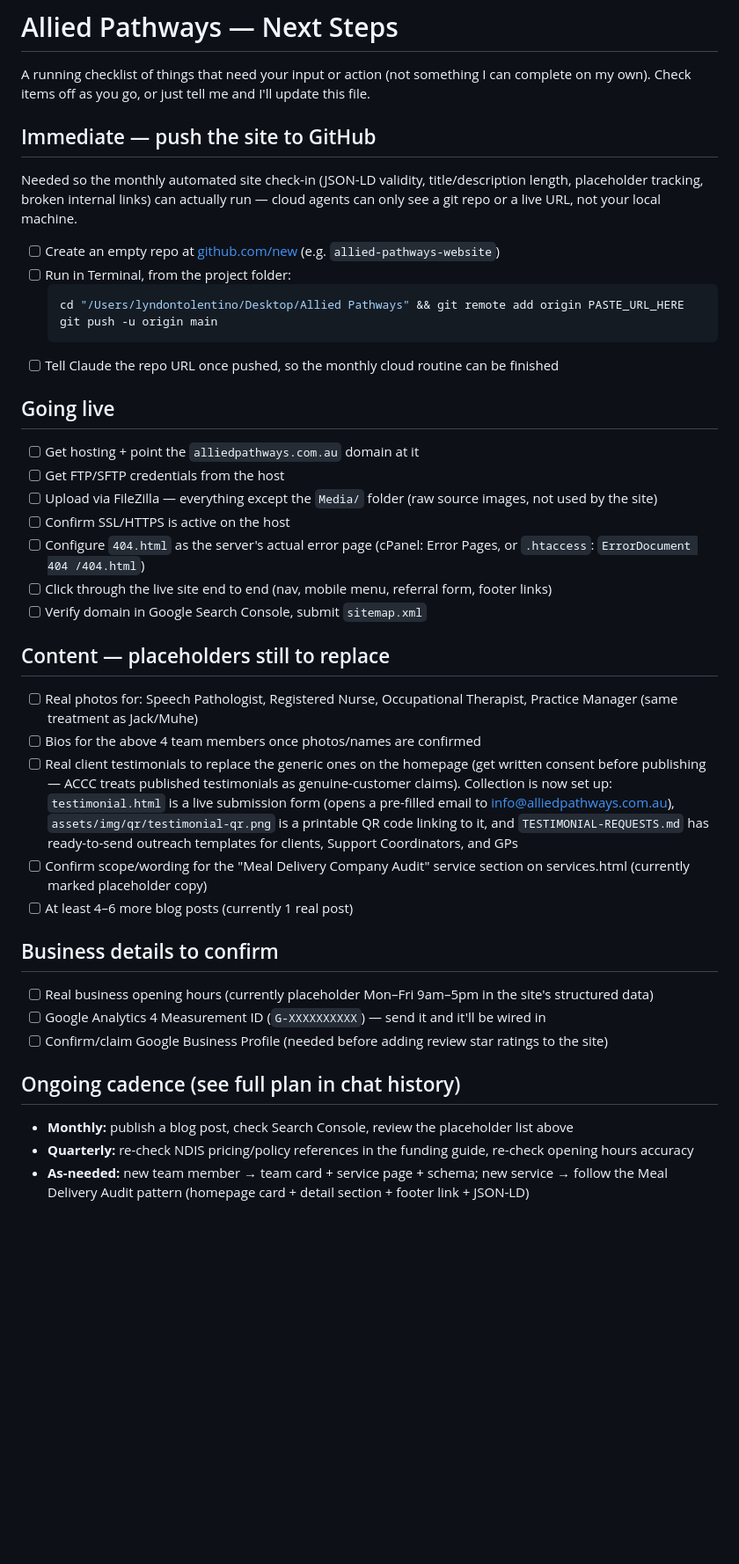
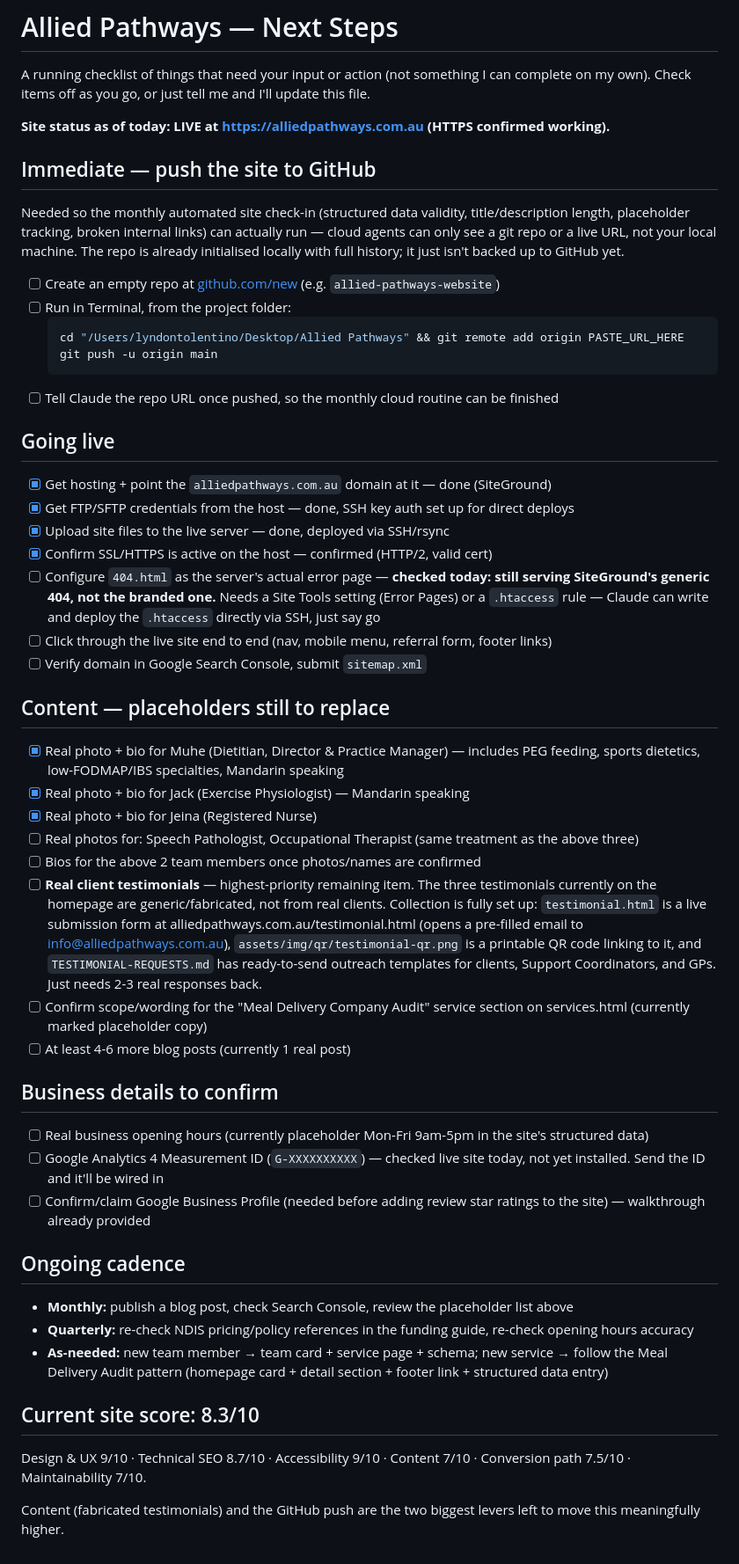
Before and after one commit to lynpac1985/allied-pathways-website, a Markdown page: NEXT-STEPS.md, the part around the change. Shown at 88% size. Drawn GitHub-style; blank space fills up the shorter version.

Commit message:
Update NEXT-STEPS.md: mark going-live items done, add 404/GA4 findings and current score

```diff
--- a/NEXT-STEPS.md
+++ b/NEXT-STEPS.md
@@ -2,9 +2,11 @@
 
 A running checklist of things that need your input or action (not something I can complete on my own). Check items off as you go, or just tell me and I'll update this file.
 
+**Site status as of today: LIVE at https://alliedpathways.com.au (HTTPS confirmed working).**
+
 ## Immediate — push the site to GitHub
 
-Needed so the monthly automated site check-in (JSON-LD validity, title/description length, placeholder tracking, broken internal links) can actually run — cloud agents can only see a git repo or a live URL, not your local machine.
+Needed so the monthly automated site check-in (structured data validity, title/description length, placeholder tracking, broken internal links) can actually run — cloud agents can only see a git repo or a live URL, not your local machine. The repo is already initialised locally with full history; it just isn't backed up to GitHub yet.
 
 - [ ] Create an empty repo at [github.com/new](https://github.com/new) (e.g. `allied-pathways-website`)
 - [ ] Run in Terminal, from the project folder:
@@ -16,30 +18,39 @@ Needed so the monthly automated site check-in (JSON-LD validity, title/descripti
 
 ## Going live
 
-- [ ] Get hosting + point the `alliedpathways.com.au` domain at it
-- [ ] Get FTP/SFTP credentials from the host
-- [ ] Upload via FileZilla — everything except the `Media/` folder (raw source images, not used by the site)
-- [ ] Confirm SSL/HTTPS is active on the host
-- [ ] Configure `404.html` as the server's actual error page (cPanel: Error Pages, or `.htaccess`: `ErrorDocument 404 /404.html`)
+- [x] Get hosting + point the `alliedpathways.com.au` domain at it — done (SiteGround)
+- [x] Get FTP/SFTP credentials from the host — done, SSH key auth set up for direct deploys
+- [x] Upload site files to the live server — done, deployed via SSH/rsync
+- [x] Confirm SSL/HTTPS is active on the host — confirmed (HTTP/2, valid cert)
+- [ ] Configure `404.html` as the server's actual error page — **checked today: still serving SiteGround's generic 404, not the branded one.** Needs a Site Tools setting (Error Pages) or a `.htaccess` rule — Claude can write and deploy the `.htaccess` directly via SSH, just say go
 - [ ] Click through the live site end to end (nav, mobile menu, referral form, footer links)
 - [ ] Verify domain in Google Search Console, submit `sitemap.xml`
 
 ## Content — placeholders still to replace
 
-- [ ] Real photos for: Speech Pathologist, Registered Nurse, Occupational Therapist, Practice Manager (same treatment as Jack/Muhe)
-- [ ] Bios for the above 4 team members once photos/names are confirmed
-- [ ] Real client testimonials to replace the generic ones on the homepage (get written consent before publishing — ACCC treats published testimonials as genuine-customer claims). Collection is now set up: `testimonial.html` is a live submission form (opens a pre-filled email to info@alliedpathways.com.au), `assets/img/qr/testimonial-qr.png` is a printable QR code linking to it, and `TESTIMONIAL-REQUESTS.md` has ready-to-send outreach templates for clients, Support Coordinators, and GPs
+- [x] Real photo + bio for Muhe (Dietitian, Director & Practice Manager) — includes PEG feeding, sports dietetics, low-FODMAP/IBS specialties, Mandarin speaking
+- [x] Real photo + bio for Jack (Exercise Physiologist) — Mandarin speaking
+- [x] Real photo + bio for Jeina (Registered Nurse)
+- [ ] Real photos for: Speech Pathologist, Occupational Therapist (same treatment as the above three)
+- [ ] Bios for the above 2 team members once photos/names are confirmed
+- [ ] **Real client testimonials** — highest-priority remaining item. The three testimonials currently on the homepage are generic/fabricated, not from real clients. Collection is fully set up: `testimonial.html` is a live submission form at alliedpathways.com.au/testimonial.html (opens a pre-filled email to info@alliedpathways.com.au), `assets/img/qr/testimonial-qr.png` is a printable QR code linking to it, and `TESTIMONIAL-REQUESTS.md` has ready-to-send outreach templates for clients, Support Coordinators, and GPs. Just needs 2-3 real responses back.
 - [ ] Confirm scope/wording for the "Meal Delivery Company Audit" service section on services.html (currently marked placeholder copy)
-- [ ] At least 4–6 more blog posts (currently 1 real post)
+- [ ] At least 4-6 more blog posts (currently 1 real post)
 
 ## Business details to confirm
 
-- [ ] Real business opening hours (currently placeholder Mon–Fri 9am–5pm in the site's structured data)
-- [ ] Google Analytics 4 Measurement ID (`G-XXXXXXXXXX`) — send it and it'll be wired in
-- [ ] Confirm/claim Google Business Profile (needed before adding review star ratings to the site)
+- [ ] Real business opening hours (currently placeholder Mon-Fri 9am-5pm in the site's structured data)
+- [ ] Google Analytics 4 Measurement ID (`G-XXXXXXXXXX`) — checked live site today, not yet installed. Send the ID and it'll be wired in
+- [ ] Confirm/claim Google Business Profile (needed before adding review star ratings to the site) — walkthrough already provided
 
-## Ongoing cadence (see full plan in chat history)
+## Ongoing cadence
 
 - **Monthly:** publish a blog post, check Search Console, review the placeholder list above
 - **Quarterly:** re-check NDIS pricing/policy references in the funding guide, re-check opening hours accuracy
-- **As-needed:** new team member → team card + service page + schema; new service → follow the Meal Delivery Audit pattern (homepage card + detail section + footer link + JSON-LD)
+- **As-needed:** new team member → team card + service page + schema; new service → follow the Meal Delivery Audit pattern (homepage card + detail section + footer link + structured data entry)
+
+## Current site score: 8.3/10
+
+Design & UX 9/10 · Technical SEO 8.7/10 · Accessibility 9/10 · Content 7/10 · Conversion path 7.5/10 · Maintainability 7/10.
+
+Content (fabricated testimonials) and the GitHub push are the two biggest levers left to move this meaningfully higher.
```
